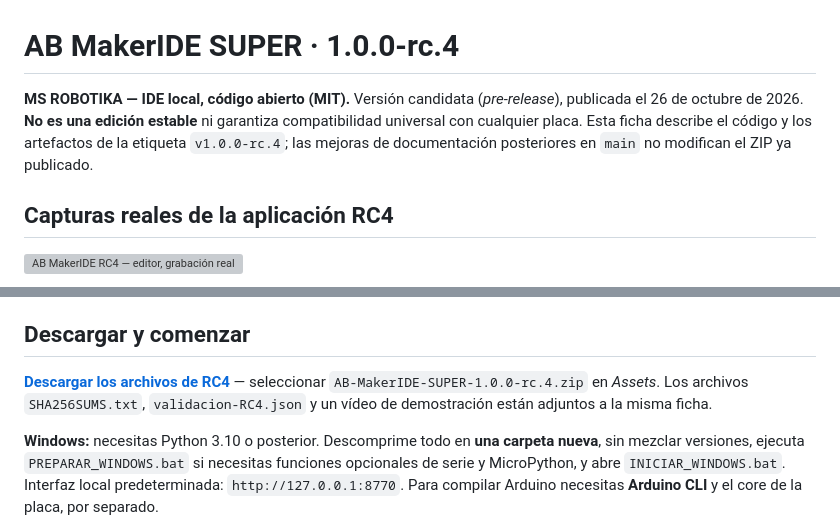
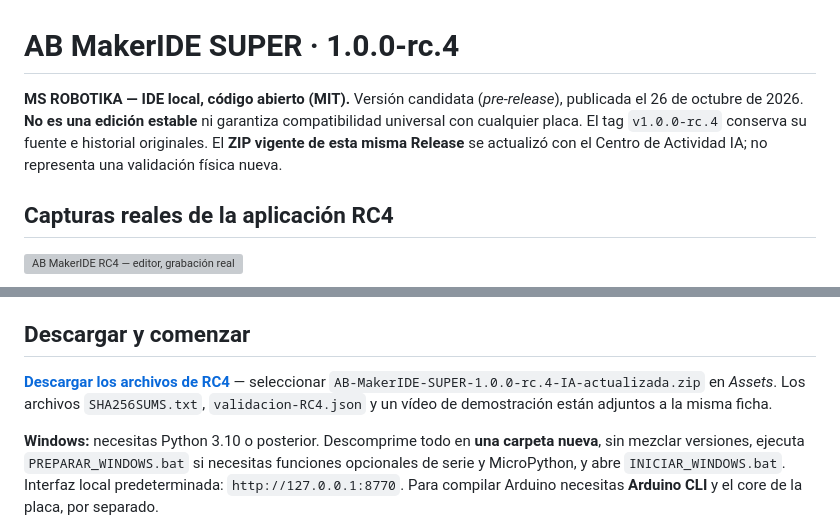
Before and after one commit to msrobotika/AB-MakerIDE-SUPER, a Markdown page: docs/RC4_PUBLICACION.md, 2 parts joined by grey strips. GitHub-like rendering; grey boxes are pictures that could not be loaded.

Commit message:
docs(rc4): show real agent sidebar screenshots and new existing-release ZIP

```diff
--- a/docs/RC4_PUBLICACION.md
+++ b/docs/RC4_PUBLICACION.md
@@ -1,6 +1,6 @@
 # AB MakerIDE SUPER · 1.0.0-rc.4
 
-**MS ROBOTIKA — IDE local, código abierto (MIT).** Versión candidata (*pre-release*), publicada el 26 de octubre de 2026. **No es una edición estable** ni garantiza compatibilidad universal con cualquier placa. Esta ficha describe el código y los artefactos de la etiqueta `v1.0.0-rc.4`; las mejoras de documentación posteriores en `main` no modifican el ZIP ya publicado.
+**MS ROBOTIKA — IDE local, código abierto (MIT).** Versión candidata (*pre-release*), publicada el 26 de octubre de 2026. **No es una edición estable** ni garantiza compatibilidad universal con cualquier placa. El tag `v1.0.0-rc.4` conserva su fuente e historial originales. El **ZIP vigente de esta misma Release** se actualizó con el Centro de Actividad IA; no representa una validación física nueva.
 
 ## Capturas reales de la aplicación RC4
 
@@ -36,7 +46,7 @@ Hay evidencias sobre seis dispositivos concretos, con alcances diferentes. Consu
 
 ## Descargar y comenzar
 
-**[Descargar los archivos de RC4](https://github.com/msrobotika/AB-MakerIDE-SUPER/releases/tag/v1.0.0-rc.4)** — seleccionar `AB-MakerIDE-SUPER-1.0.0-rc.4.zip` en *Assets*. Los archivos `SHA256SUMS.txt`, `validacion-RC4.json` y un vídeo de demostración están adjuntos a la misma ficha.
+**[Descargar los archivos de RC4](https://github.com/msrobotika/AB-MakerIDE-SUPER/releases/tag/v1.0.0-rc.4)** — seleccionar `AB-MakerIDE-SUPER-1.0.0-rc.4-IA-actualizada.zip` en *Assets*. Los archivos `SHA256SUMS.txt`, `validacion-RC4.json` y un vídeo de demostración están adjuntos a la misma ficha.
 
 **Windows:** necesitas Python 3.10 o posterior. Descomprime todo en **una carpeta nueva**, sin mezclar versiones, ejecuta `PREPARAR_WINDOWS.bat` si necesitas funciones opcionales de serie y MicroPython, y abre `INICIAR_WINDOWS.bat`. Interfaz local predeterminada: `http://127.0.0.1:8770`. Para compilar Arduino necesitas **Arduino CLI** y el core de la placa, por separado.
 
```
Also changed, not shown: other parts of docs/RC4_PUBLICACION.md (+10 -0 lines).
